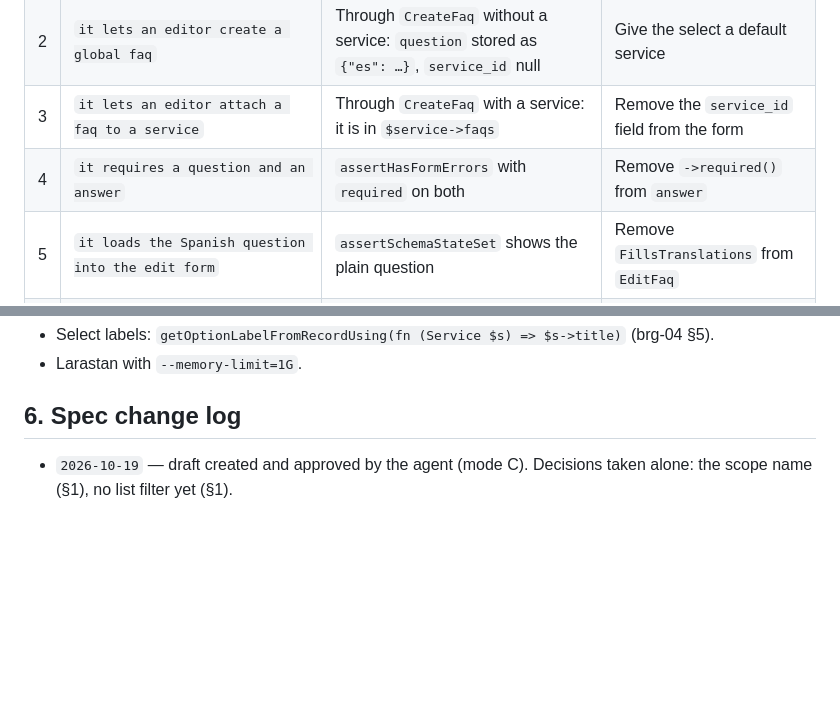
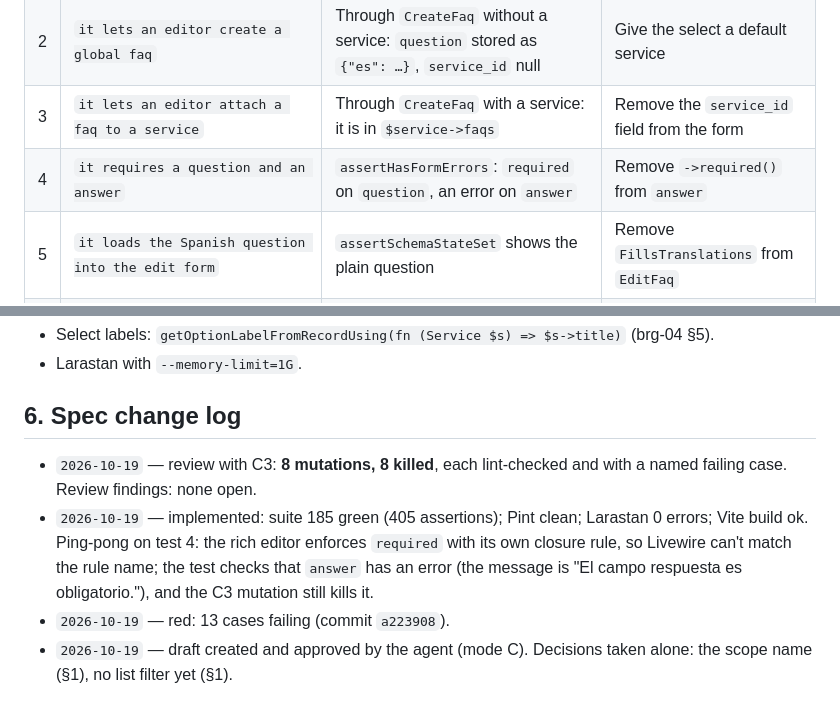
Before and after one commit to Cheboy04/Bridge_WebPage, a Markdown page: docs/specs/brg-05.md, 2 parts joined by grey strips. Rendered like a GitHub page; blank space fills up the shorter version.

Commit message:
docs(spec): BRG-16 record implementation and C3
Co-Authored-By: Claude Opus 5.5 <noreply@anthropic.com>

```diff
--- a/docs/specs/brg-05.md
+++ b/docs/specs/brg-05.md
@@ -56,7 +56,7 @@ Runner: Pest, MySQL (C4), `RefreshDatabase`. File `tests/Feature/Admin/FaqResour
 | 1 | `it opens the faq pages for both roles` (dataset: role × index, create, edit) | 200 | `FaqPolicy` no longer extends the base |
 | 2 | `it lets an editor create a global faq` | Through `CreateFaq` without a service: `question` stored as `{"es": …}`, `service_id` null | Give the select a default service |
 | 3 | `it lets an editor attach a faq to a service` | Through `CreateFaq` with a service: it is in `$service->faqs` | Remove the `service_id` field from the form |
-| 4 | `it requires a question and an answer` | `assertHasFormErrors` with `required` on both | Remove `->required()` from `answer` |
+| 4 | `it requires a question and an answer` | `assertHasFormErrors`: `required` on `question`, an error on `answer` | Remove `->required()` from `answer` |
 | 5 | `it loads the Spanish question into the edit form` | `assertSchemaStateSet` shows the plain question | Remove `FillsTranslations` from `EditFaq` |
 | 6 | `it reorders faqs by drag` | `reorderTable` writes `sort` in the new order | Remove `->reorderable('sort')` |
 | 7 | `it lets an editor delete a faq` | The edit header's delete action removes the row | Remove `DeleteAction` from the header |
@@ -69,4 +69,7 @@ Runner: Pest, MySQL (C4), `RefreshDatabase`. File `tests/Feature/Admin/FaqResour
 
 ## 6. Spec change log
 
+- `2026-10-19` — review with C3: **8 mutations, 8 killed**, each lint-checked and with a named failing case. Review findings: none open.
+- `2026-10-19` — implemented: suite 185 green (405 assertions); Pint clean; Larastan 0 errors; Vite build ok. Ping-pong on test 4: the rich editor enforces `required` with its own closure rule, so Livewire can't match the rule name; the test checks that `answer` has an error (the message is "El campo respuesta es obligatorio."), and the C3 mutation still kills it.
+- `2026-10-19` — red: 13 cases failing (commit `a223908`).
 - `2026-10-19` — draft created and approved by the agent (mode C). Decisions taken alone: the scope name (§1), no list filter yet (§1).
```
Also changed, not shown: other parts of docs/specs/brg-05.md (+1 -1 lines).
